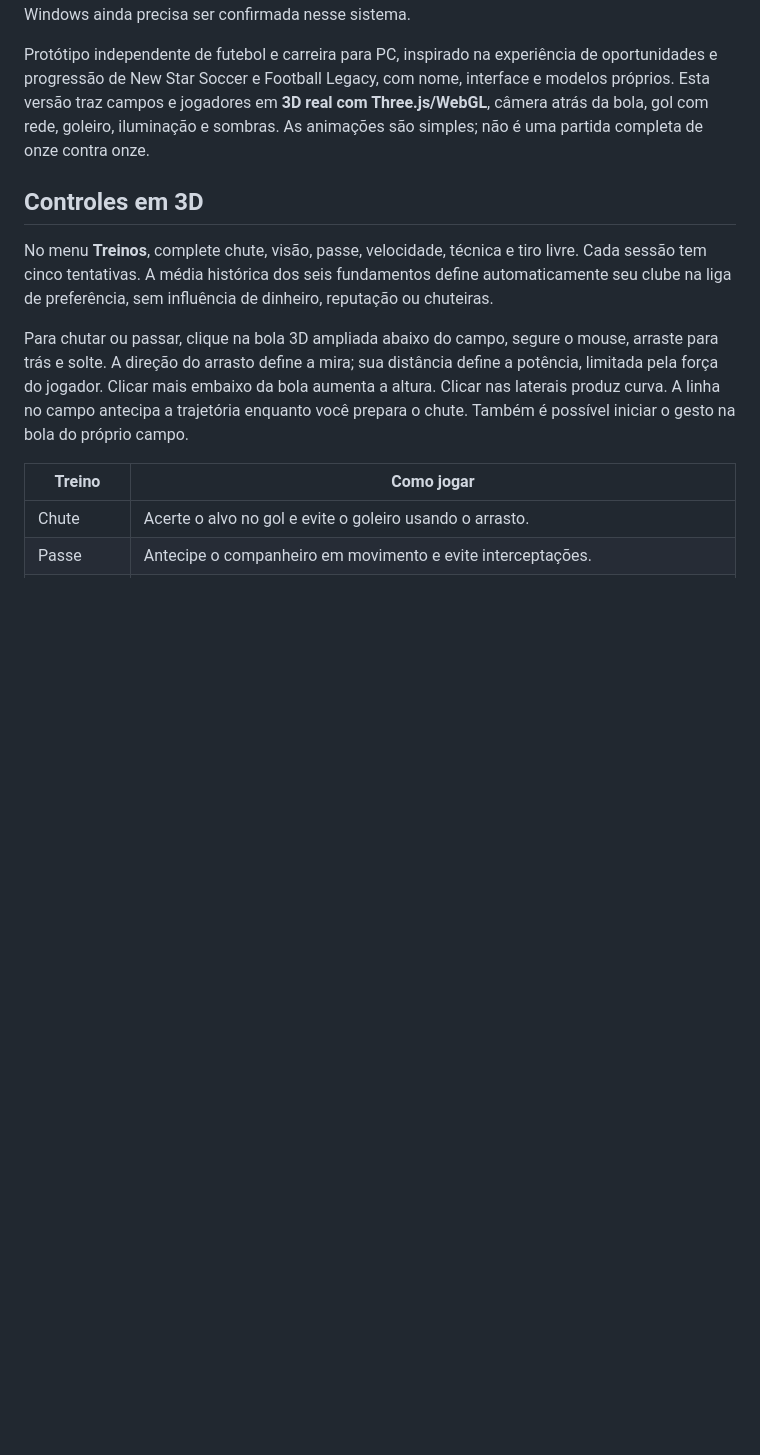
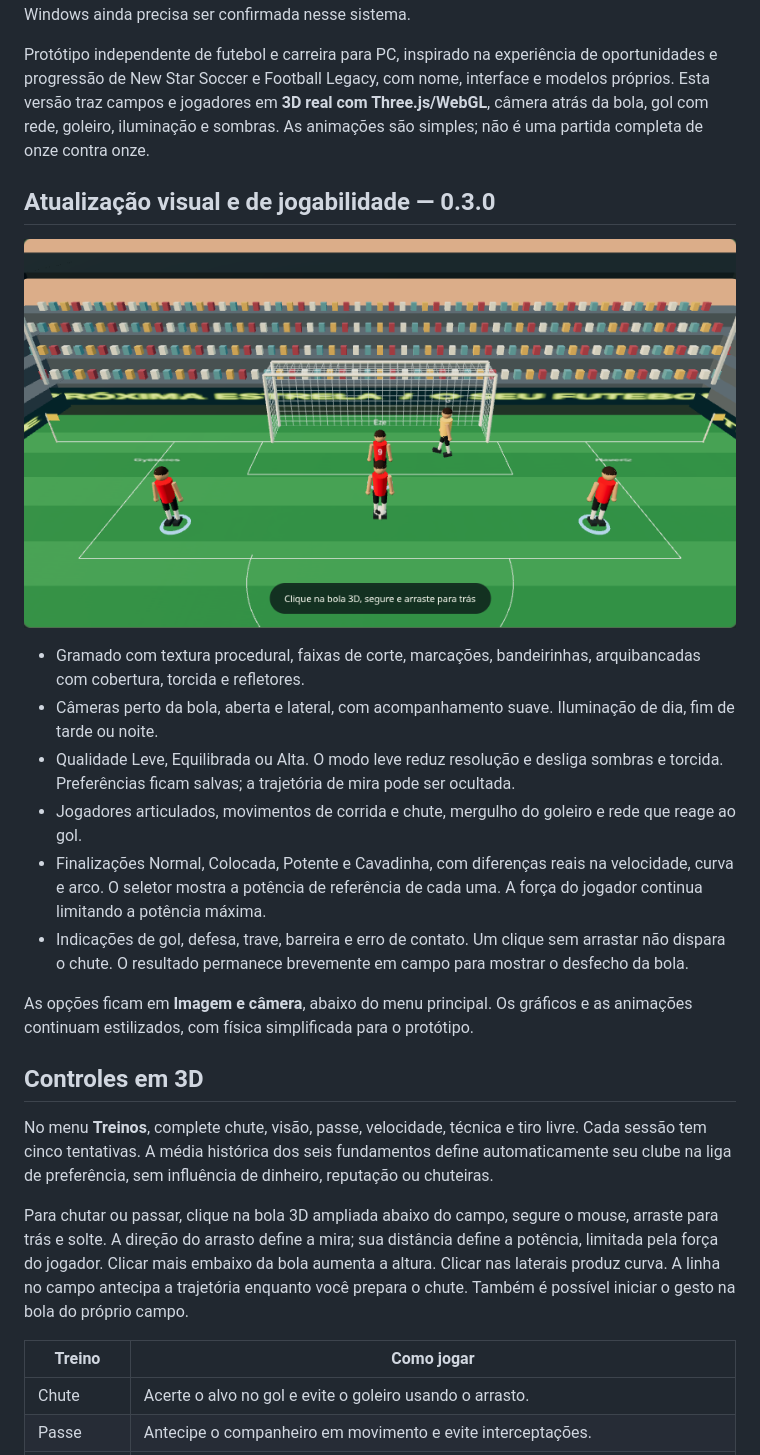
Before and after one commit to Bonne13/Game-teste, a Markdown page: README.md, the part around one of its changes. Drawn GitHub-style; pictures changed too: docs/campo-3d-v03.png (added); blank space fills up the shorter version.

```diff
--- a/README.md
+++ b/README.md
@@ -9,6 +9,19 @@
 Não precisa instalar Python, Node.js ou Go para jogar. Os arquivos estão incorporados no executável e funcionam sem internet. Use um navegador com WebGL e aceleração gráfica. A carreira fica salva nesse navegador e computador, no endereço local fixo do iniciador. Uma partida em andamento não é retomada ao fechar. O executável foi compilado para Windows x64; a interface foi testada no Chromium e o servidor incorporado tem testes próprios. A execução nativa no Windows ainda precisa ser confirmada nesse sistema.
 
 Protótipo independente de futebol e carreira para PC, inspirado na experiência de oportunidades e progressão de New Star Soccer e Football Legacy, com nome, interface e modelos próprios. Esta versão traz campos e jogadores em **3D real com Three.js/WebGL**, câmera atrás da bola, gol com rede, goleiro, iluminação e sombras. As animações são simples; não é uma partida completa de onze contra onze.
+
+## Atualização visual e de jogabilidade — 0.3.0
+
+![Campo 3D em fim de tarde, câmera próxima da bola](docs/campo-3d-v03.png)
+
+- Gramado com textura procedural, faixas de corte, marcações, bandeirinhas, arquibancadas com cobertura, torcida e refletores.
+- Câmeras perto da bola, aberta e lateral, com acompanhamento suave. Iluminação de dia, fim de tarde ou noite.
+- Qualidade Leve, Equilibrada ou Alta. O modo leve reduz resolução e desliga sombras e torcida. Preferências ficam salvas; a trajetória de mira pode ser ocultada.
+- Jogadores articulados, movimentos de corrida e chute, mergulho do goleiro e rede que reage ao gol.
+- Finalizações Normal, Colocada, Potente e Cavadinha, com diferenças reais na velocidade, curva e arco. O seletor mostra a potência de referência de cada uma. A força do jogador continua limitando a potência máxima.
+- Indicações de gol, defesa, trave, barreira e erro de contato. Um clique sem arrastar não dispara o chute. O resultado permanece brevemente em campo para mostrar o desfecho da bola.
+
+As opções ficam em **Imagem e câmera**, abaixo do menu principal. Os gráficos e as animações continuam estilizados, com física simplificada para o protótipo.
 
 ## Controles em 3D
 
```
Also changed, not shown: other parts of README.md (+2 -2 lines), 9 other files.
